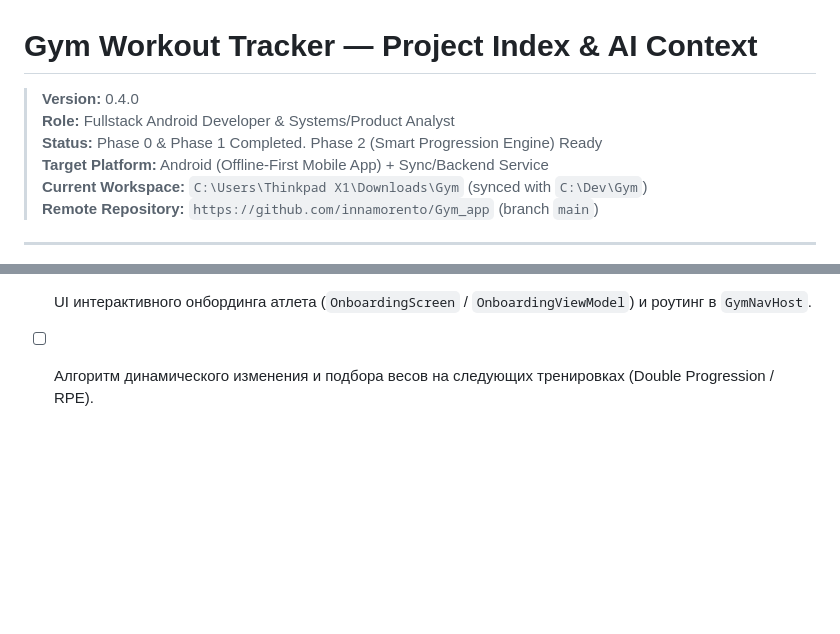
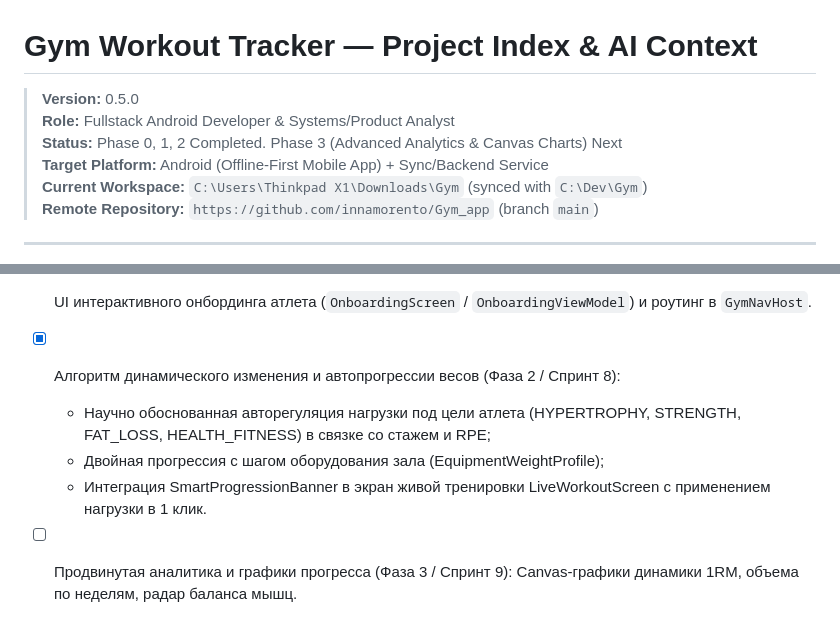
Before and after one commit to innamorento/Gym_app, a Markdown page: PROJECT_INDEX.md, 2 parts joined by grey strips. GitHub-like rendering; blank space fills up the shorter version.

```diff
--- a/PROJECT_INDEX.md
+++ b/PROJECT_INDEX.md
@@ -1,8 +1,8 @@
 # Gym Workout Tracker — Project Index & AI Context
 
-> **Version:** 0.4.0
+> **Version:** 0.5.0
 > **Role:** Fullstack Android Developer & Systems/Product Analyst
-> **Status:** Phase 0 & Phase 1 Completed. Phase 2 (Smart Progression Engine) Ready
+> **Status:** Phase 0, 1, 2 Completed. Phase 3 (Advanced Analytics & Canvas Charts) Next
 > **Target Platform:** Android (Offline-First Mobile App) + Sync/Backend Service
 > **Current Workspace:** `C:\Users\Thinkpad X1\Downloads\Gym` (synced with `C:\Dev\Gym`)
 > **Remote Repository:** `https://github.com/innamorento/Gym_app` (branch `main`)
@@ -95,4 +95,8 @@
 - [x] Доменная модель и база данных профиля атлета (Фаза 0): `UserProfile`, `UserProfileEntity`, `UserProfileDao`, TypeConverters, мапперы, расчет ИМТ и автоподбор программ.
 - [x] Обновлен Генеральный стратегический мастер-план `gym_tracker_master_plan.md` до версии 1.1.0 с Фазой 0 и графиком спринтов.
 - [ ] UI интерактивного онбординга атлета (`OnboardingScreen` / `OnboardingViewModel`) и роутинг в `GymNavHost`.
-- [ ] Алгоритм динамического изменения и подбора весов на следующих тренировках (Double Progression / RPE).
+- [x] Алгоритм динамического изменения и автопрогрессии весов (Фаза 2 / Спринт 8):
+  - Научно обоснованная авторегуляция нагрузки под цели атлета (HYPERTROPHY, STRENGTH, FAT_LOSS, HEALTH_FITNESS) в связке со стажем и RPE;
+  - Двойная прогрессия с шагом оборудования зала (EquipmentWeightProfile);
+  - Интеграция SmartProgressionBanner в экран живой тренировки LiveWorkoutScreen с применением нагрузки в 1 клик.
+- [ ] Продвинутая аналитика и графики прогресса (Фаза 3 / Спринт 9): Canvas-графики динамики 1RM, объема по неделям, радар баланса мышц.
```
Also changed, not shown: docs/notes/DEV_LOG.md (+43 -0 lines).
